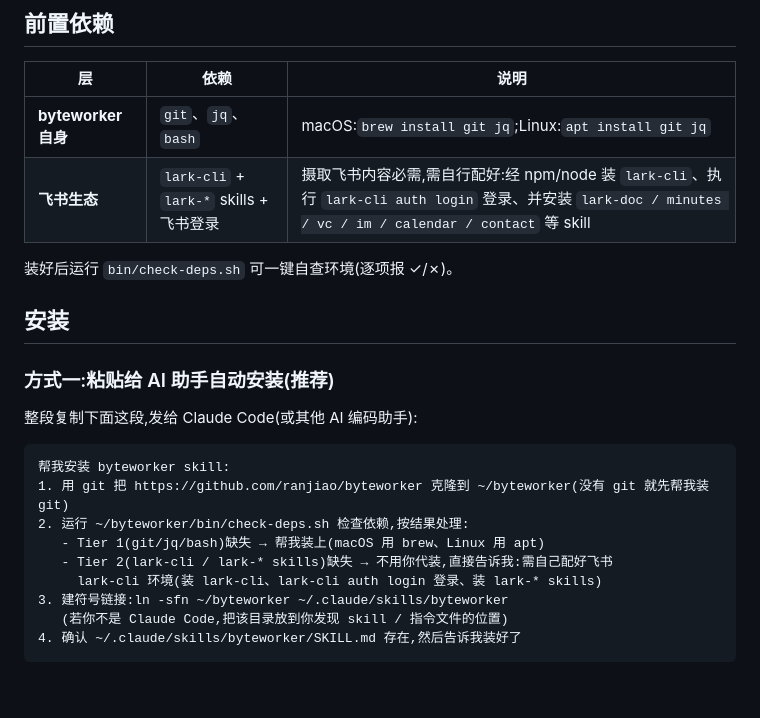
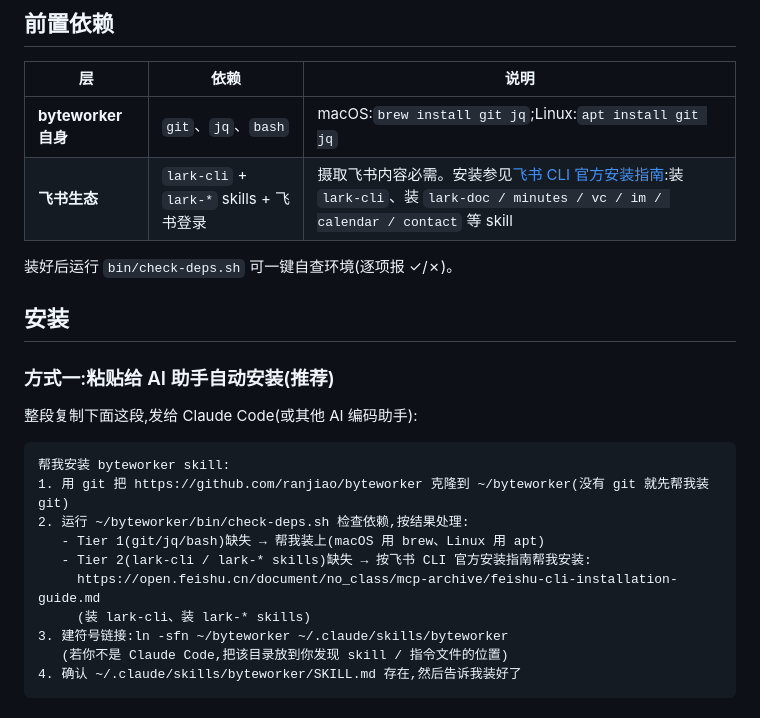
Before and after one commit to ranjiao/byteworker, a Markdown page: README.md, the part around the change. Rendered like a GitHub page.

Commit message:
README:安装指引接入飞书 CLI 官方安装指南
Tier 2(lark-cli / lark-* skills)缺失时,改为引导 agent 按飞书 CLI
官方安装指南代为安装,而非甩回用户自行配置。

Co-Authored-By: Claude Opus 4.7 (1M context) <noreply@anthropic.com>

```diff
--- a/README.md
+++ b/README.md
@@ -46,7 +46,7 @@
 | 层 | 依赖 | 说明 |
 |----|------|------|
 | **byteworker 自身** | `git`、`jq`、`bash` | macOS:`brew install git jq`;Linux:`apt install git jq` |
-| **飞书生态** | `lark-cli` + `lark-*` skills + 飞书登录 | 摄取飞书内容必需,需自行配好:经 npm/node 装 `lark-cli`、执行 `lark-cli auth login` 登录、并安装 `lark-doc / minutes / vc / im / calendar / contact` 等 skill |
+| **飞书生态** | `lark-cli` + `lark-*` skills + 飞书登录 | 摄取飞书内容必需。安装参见[飞书 CLI 官方安装指南](https://open.feishu.cn/document/no_class/mcp-archive/feishu-cli-installation-guide.md):装 `lark-cli`、装 `lark-doc / minutes / vc / im / calendar / contact` 等 skill|
 
 装好后运行 `bin/check-deps.sh` 可一键自查环境(逐项报 ✓/✗)。
 
@@ -61,8 +61,9 @@
 1. 用 git 把 https://github.com/ranjiao/byteworker 克隆到 ~/byteworker(没有 git 就先帮我装 git)
 2. 运行 ~/byteworker/bin/check-deps.sh 检查依赖,按结果处理:
    - Tier 1(git/jq/bash)缺失 → 帮我装上(macOS 用 brew、Linux 用 apt)
-   - Tier 2(lark-cli / lark-* skills)缺失 → 不用你代装,直接告诉我:需自己配好飞书
-     lark-cli 环境(装 lark-cli、lark-cli auth login 登录、装 lark-* skills)
+   - Tier 2(lark-cli / lark-* skills)缺失 → 按飞书 CLI 官方安装指南帮我安装:
+     https://open.feishu.cn/document/no_class/mcp-archive/feishu-cli-installation-guide.md
+     (装 lark-cli、装 lark-* skills)
 3. 建符号链接:ln -sfn ~/byteworker ~/.claude/skills/byteworker
    (若你不是 Claude Code,把该目录放到你发现 skill / 指令文件的位置)
 4. 确认 ~/.claude/skills/byteworker/SKILL.md 存在,然后告诉我装好了
```
